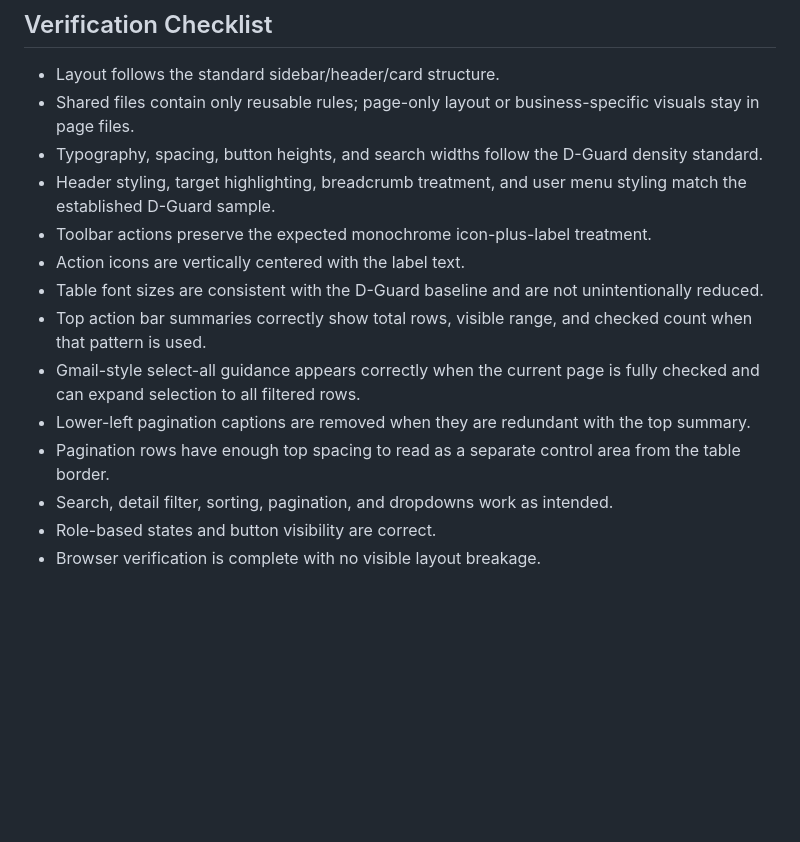
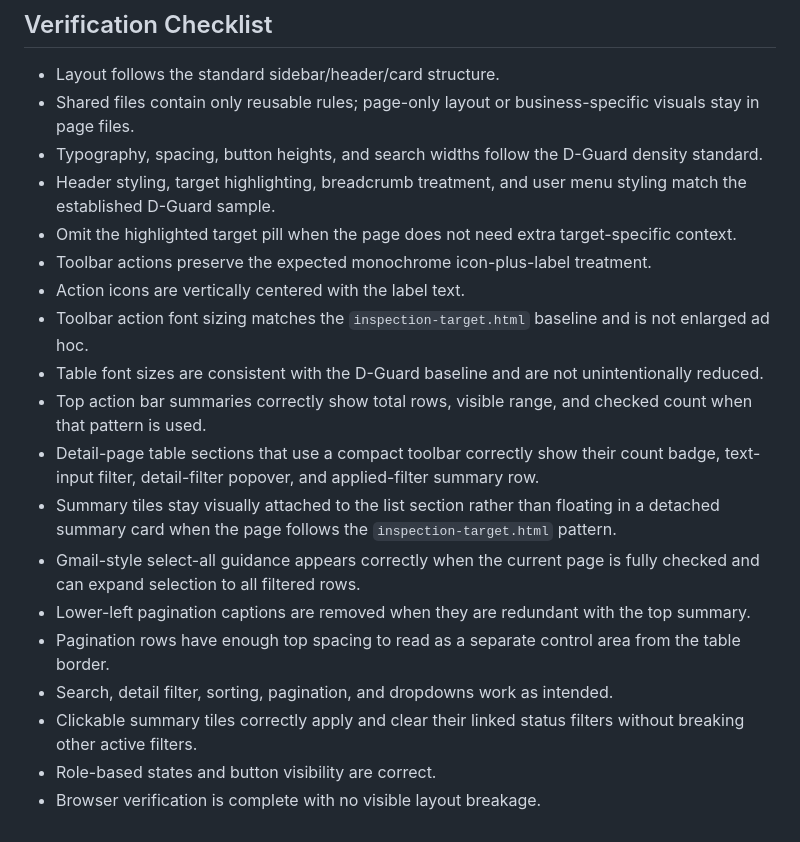
Before and after one commit to kskyj/dguard-ui, a Markdown page: skills/dguard-ui/SKILL.md, the part around one of its changes. Drawn GitHub-style; blank space fills up the shorter version.

```diff
--- a/skills/dguard-ui/SKILL.md
+++ b/skills/dguard-ui/SKILL.md
@@ -105,13 +111,18 @@ Use [references/page-input-checklist.md](C:\Users\kbuser_win10\.codex\skills\dgu
 - Shared files contain only reusable rules; page-only layout or business-specific visuals stay in page files.
 - Typography, spacing, button heights, and search widths follow the D-Guard density standard.
 - Header styling, target highlighting, breadcrumb treatment, and user menu styling match the established D-Guard sample.
+- Omit the highlighted target pill when the page does not need extra target-specific context.
 - Toolbar actions preserve the expected monochrome icon-plus-label treatment.
 - Action icons are vertically centered with the label text.
+- Toolbar action font sizing matches the `inspection-target.html` baseline and is not enlarged ad hoc.
 - Table font sizes are consistent with the D-Guard baseline and are not unintentionally reduced.
 - Top action bar summaries correctly show total rows, visible range, and checked count when that pattern is used.
+- Detail-page table sections that use a compact toolbar correctly show their count badge, text-input filter, detail-filter popover, and applied-filter summary row.
+- Summary tiles stay visually attached to the list section rather than floating in a detached summary card when the page follows the `inspection-target.html` pattern.
 - Gmail-style select-all guidance appears correctly when the current page is fully checked and can expand selection to all filtered rows.
 - Lower-left pagination captions are removed when they are redundant with the top summary.
 - Pagination rows have enough top spacing to read as a separate control area from the table border.
 - Search, detail filter, sorting, pagination, and dropdowns work as intended.
+- Clickable summary tiles correctly apply and clear their linked status filters without breaking other active filters.
 - Role-based states and button visibility are correct.
 - Browser verification is complete with no visible layout breakage.
```
Also changed, not shown: other parts of skills/dguard-ui/SKILL.md (+11 -5 lines), 1 other file.
